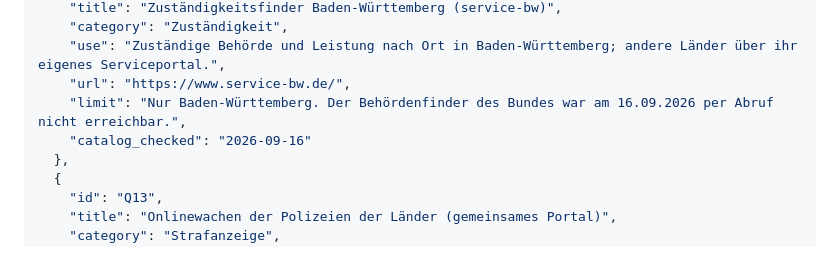
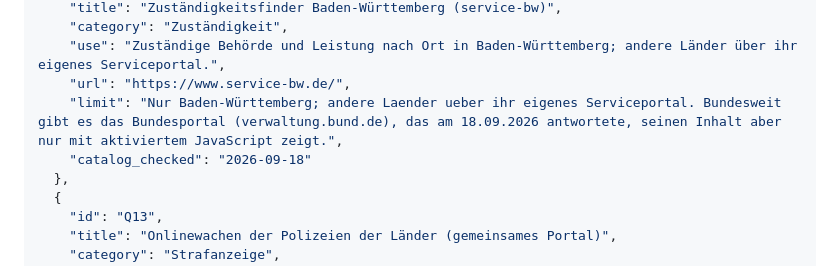
Before and after one commit to Cehha79/aka-recht, a Markdown page: 04 Rechtsquellen/Quellen.md, the part around the change. Drawn GitHub-style.

```diff
--- a/04 Rechtsquellen/Quellen.md
+++ b/04 Rechtsquellen/Quellen.md
@@ -120,8 +120,8 @@ Einige Portale erfordern JavaScript oder blockieren automatische Abrufe.
     "category": "Zuständigkeit",
     "use": "Zuständige Behörde und Leistung nach Ort in Baden-Württemberg; andere Länder über ihr eigenes Serviceportal.",
     "url": "https://www.service-bw.de/",
-    "limit": "Nur Baden-Württemberg. Der Behördenfinder des Bundes war am 16.09.2026 per Abruf nicht erreichbar.",
-    "catalog_checked": "2026-09-16"
+    "limit": "Nur Baden-Württemberg; andere Laender ueber ihr eigenes Serviceportal. Bundesweit gibt es das Bundesportal (verwaltung.bund.de), das am 18.09.2026 antwortete, seinen Inhalt aber nur mit aktiviertem JavaScript zeigt.",
+    "catalog_checked": "2026-09-18"
   },
   {
     "id": "Q13",
```
Also changed, not shown: 04 Rechtsquellen/Verfahren/Einspruch_Bussgeldbescheid.md (+1 -1 lines), 04 Rechtsquellen/Verfahren/Mahnverfahren.md (+2 -0 lines).
